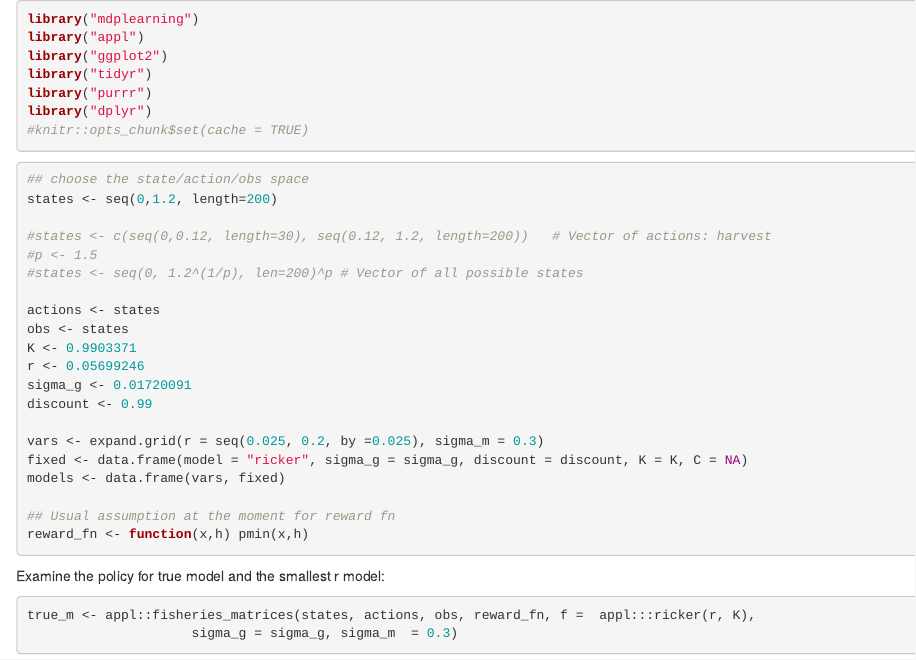
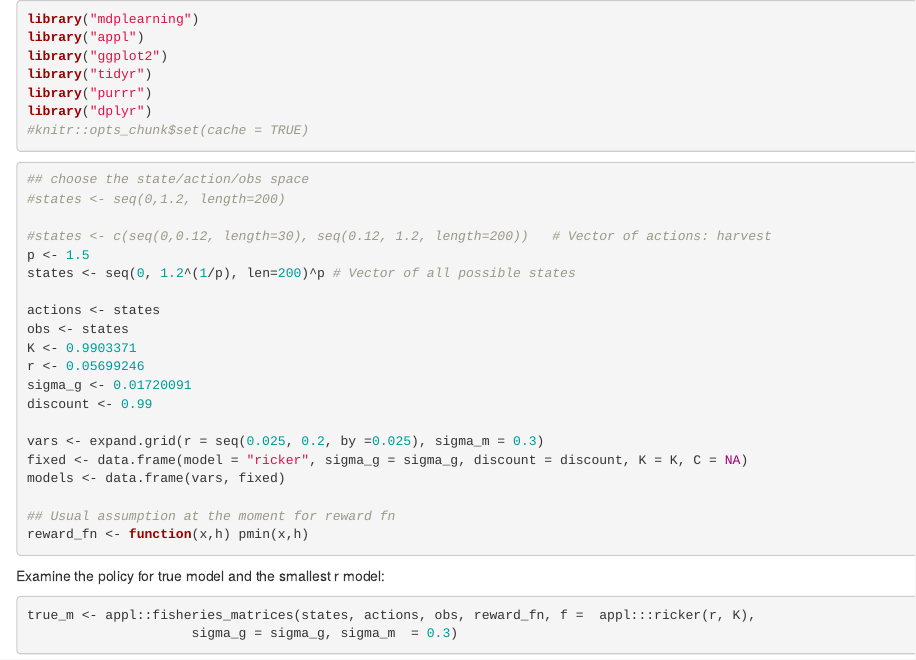
Before and after one commit to boettiger-lab/mdplearning, an R Markdown document (inst/notebook/mdp-tuna.Rmd): the page in a window 1100 px wide, from its top. Rendered offline with R 4.5, knitr and Pandoc, with nearby package versions; some code elsewhere in the file could not run offline.

Commit message:
show MDP solution persists with different grid choice

````diff
--- a/inst/notebook/mdp-tuna.Rmd
+++ b/inst/notebook/mdp-tuna.Rmd
@@ -21,11 +21,11 @@ library("dplyr")
 
 ```{r}
 ## choose the state/action/obs space
-states <- seq(0,1.2, length=200)
+#states <- seq(0,1.2, length=200)
 
 #states <- c(seq(0,0.12, length=30), seq(0.12, 1.2, length=200))   # Vector of actions: harvest
-#p <- 1.5
-#states <- seq(0, 1.2^(1/p), len=200)^p # Vector of all possible states
+p <- 1.5
+states <- seq(0, 1.2^(1/p), len=200)^p # Vector of all possible states
 
 actions <- states
 obs <- states
````
Also changed, not shown: inst/notebook/mdp-tuna.md, inst/notebook/mdp-tuna_files/figure-html/unnamed-chunk-10-1.png, inst/notebook/mdp-tuna_files/figure-html/unnamed-chunk-11-1.png, inst/notebook/mdp-tuna_files/figure-html/unnamed-chunk-14-1.png, inst/notebook/mdp-tuna_files/figure-html/unnamed-chunk-16-1.png, inst/notebook/mdp-tuna_files/figure-html/unnamed-chunk-18-1.png, inst/notebook/mdp-tuna_files/figure-html/unnamed-chunk-3-1.png, inst/notebook/mdp-tuna_files/figure-html/unnamed-chunk-6-1.png, inst/notebook/mdp-tuna_files/figure-html/unnamed-chunk-9-1.png.
